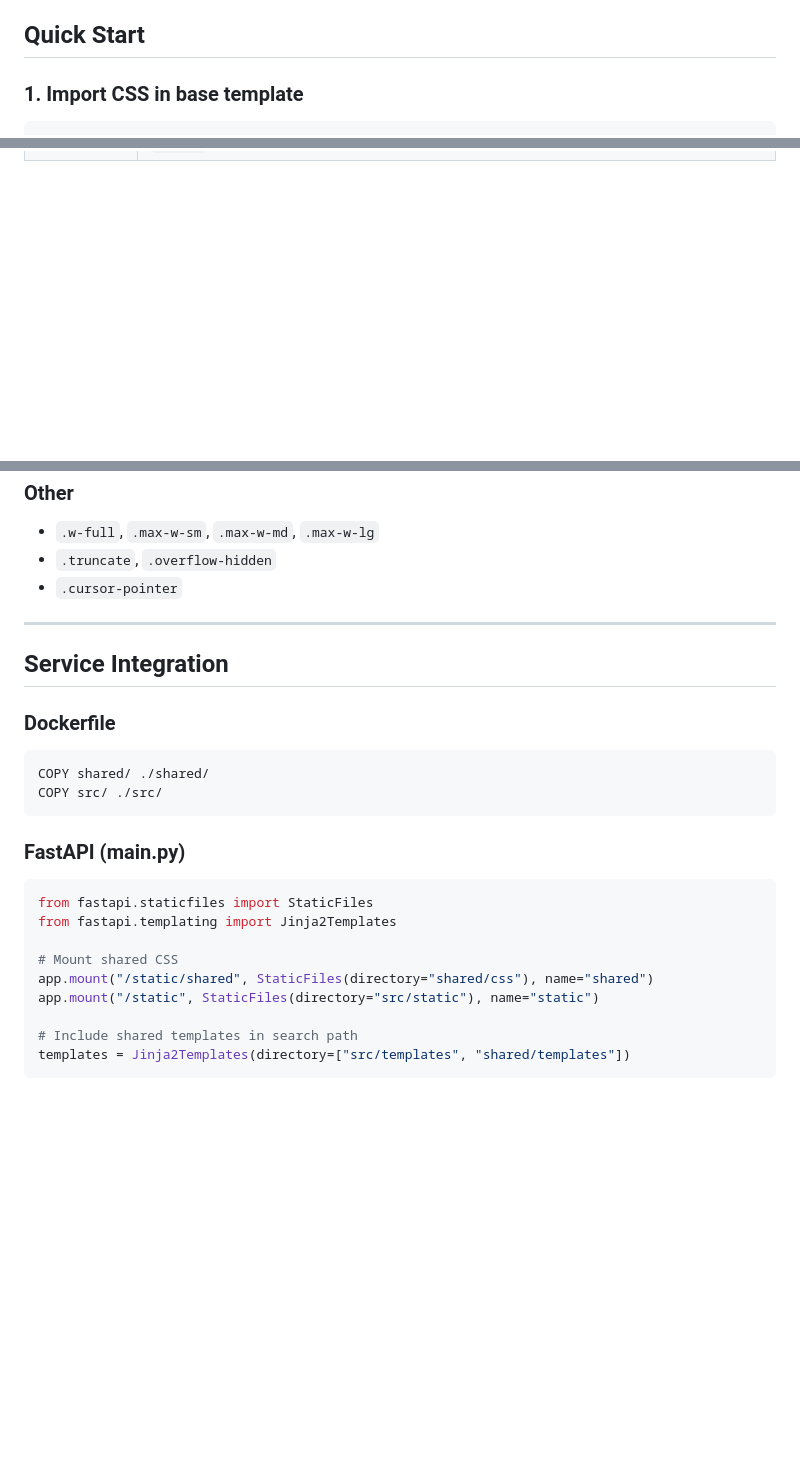
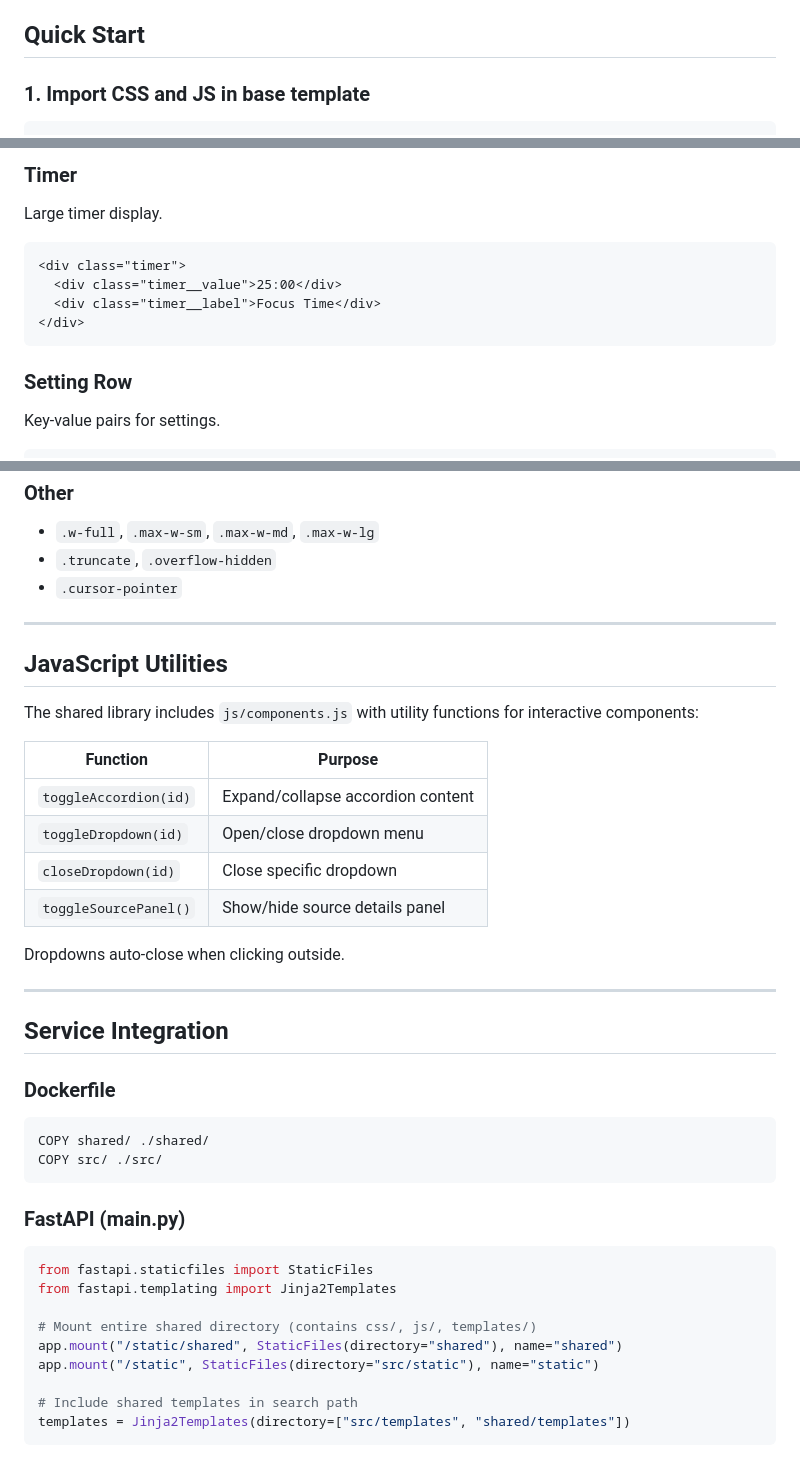
Before and after one commit to albertgstoehl/ks-knowledge-system, a Markdown page: docs/COMPONENT-LIBRARY.md, 3 parts joined by grey strips. GitHub-like rendering; blank space fills up the shorter version.

````diff
--- a/docs/COMPONENT-LIBRARY.md
+++ b/docs/COMPONENT-LIBRARY.md
@@ -4,7 +4,7 @@ Shared UI components for all knowledge-system services.
 
 ## Quick Start
 
-### 1. Import CSS in base template
+### 1. Import CSS and JS in base template
 
 ```html
 <head>
@@ -206,0 +302,15 @@ For custom markup, use these classes directly:
+### Timer
+
+Large timer display.
+
+```html
+<div class="timer">
+  <div class="timer__value">25:00</div>
+  <div class="timer__label">Focus Time</div>
+</div>
+```
+
+### Setting Row
+
+Key-value pairs for settings.
+
@@ -297,6 +421,21 @@ Apply dark mode with `data-theme="dark"` attribute:
 
 ---
 
+## JavaScript Utilities
+
+The shared library includes `js/components.js` with utility functions for interactive components:
+
+| Function | Purpose |
+|----------|---------|
+| `toggleAccordion(id)` | Expand/collapse accordion content |
+| `toggleDropdown(id)` | Open/close dropdown menu |
+| `closeDropdown(id)` | Close specific dropdown |
+| `toggleSourcePanel()` | Show/hide source details panel |
+
+Dropdowns auto-close when clicking outside.
+
+---
+
 ## Service Integration
 
 ### Dockerfile
@@ -312,8 +451,8 @@ COPY src/ ./src/
 from fastapi.staticfiles import StaticFiles
 from fastapi.templating import Jinja2Templates
 
-# Mount shared CSS
-app.mount("/static/shared", StaticFiles(directory="shared/css"), name="shared")
+# Mount entire shared directory (contains css/, js/, templates/)
+app.mount("/static/shared", StaticFiles(directory="shared"), name="shared")
 app.mount("/static", StaticFiles(directory="src/static"), name="static")
 
 # Include shared templates in search path
````
Also changed, not shown: other parts of docs/COMPONENT-LIBRARY.md (+118 -8 lines).
